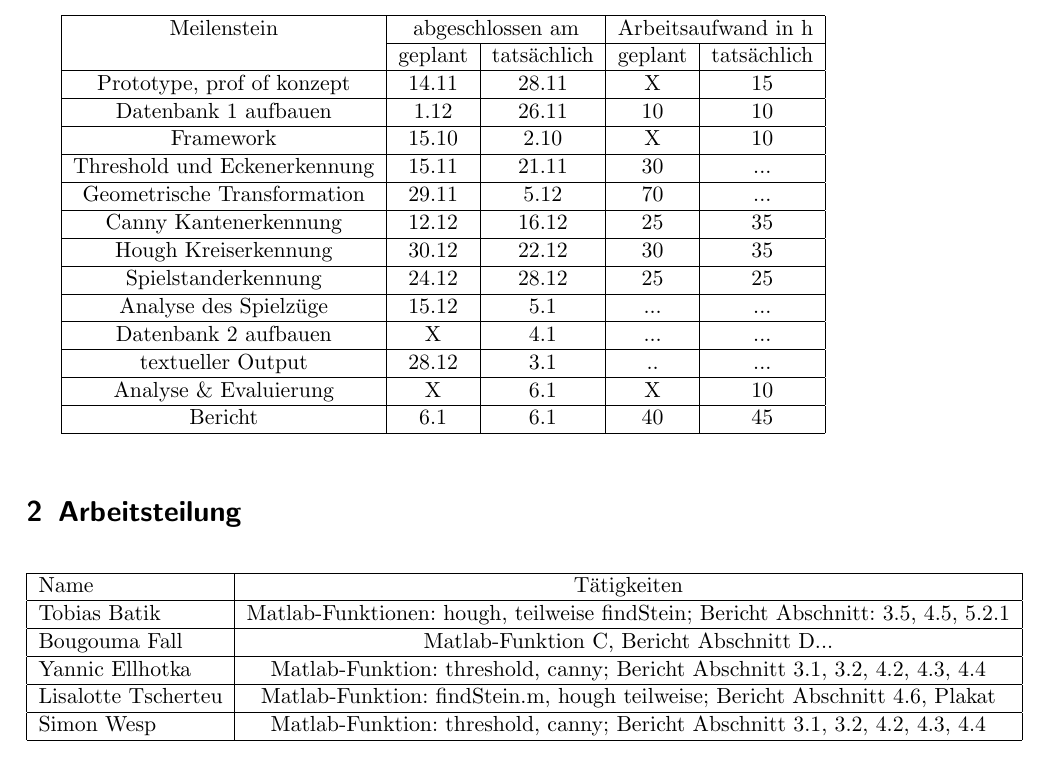
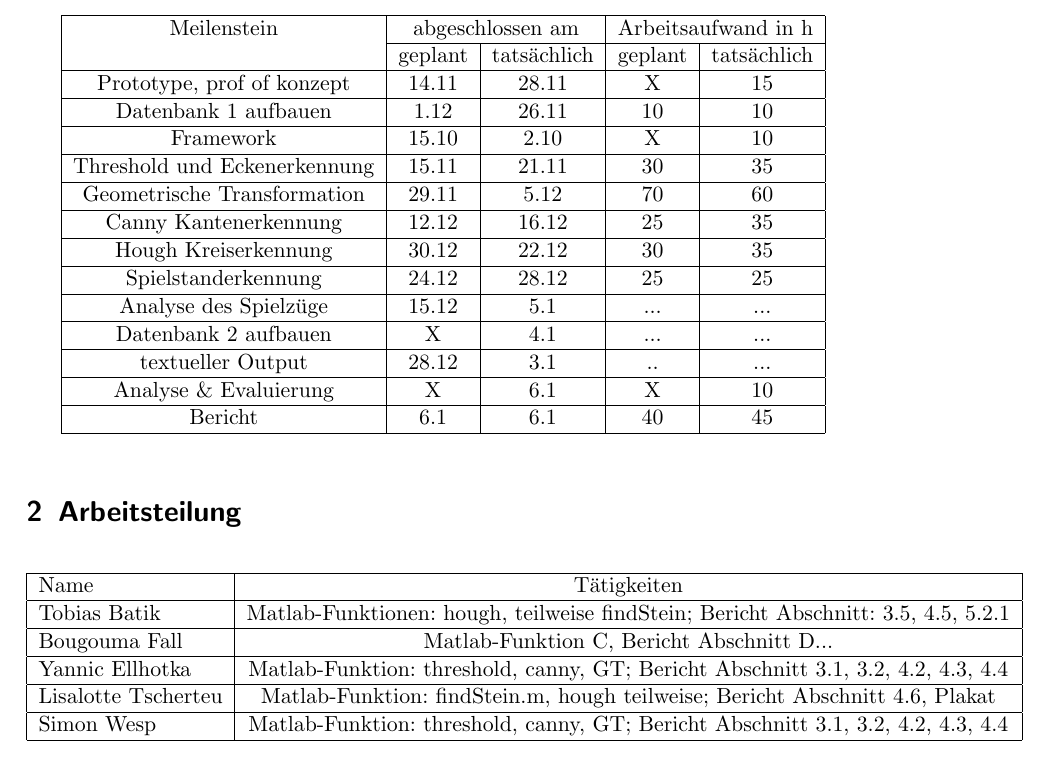
Before and after one commit to smonist/nine-mans-morris, a LaTeX document (bericht/edbv_C_3.tex): part of page 3 of 13, cut so that both start at the same text. Compiled offline with pdfLaTeX.

Commit message:
updated arbeitszeit und zeitplan

```diff
--- a/bericht/edbv_C_3.tex
+++ b/bericht/edbv_C_3.tex
@@ -110,9 +110,9 @@ Kein anderer runder Gegenstand mit dem selben Radius wie die Spielsteine, darf a
 		\hline
 				Framework &15.10 &2.10 & X & 10\\
 		\hline
-				Threshold und Eckenerkennung & 15.11 & 21.11 & 30 &...\\
+				Threshold und Eckenerkennung & 15.11 & 21.11 & 30 &35\\
 		\hline
-				Geometrische Transformation & 29.11 & 5.12 & 70 &...\\
+				Geometrische Transformation & 29.11 & 5.12 & 70 &60\\
 		\hline
 				Canny Kantenerkennung & 12.12 & 16.12 & 25 & 35\\
 		\hline
@@ -145,11 +145,11 @@ Kein anderer runder Gegenstand mit dem selben Radius wie die Spielsteine, darf a
 		\hline
 			Bougouma Fall & Matlab-Funktion C, Bericht Abschnitt D...\\
 		\hline
-			Yannic Ellhotka & Matlab-Funktion: threshold, canny; Bericht Abschnitt 3.1, 3.2, 4.2, 4.3, 4.4\\
+			Yannic Ellhotka & Matlab-Funktion: threshold, canny, GT; Bericht Abschnitt 3.1, 3.2, 4.2, 4.3, 4.4\\
 		\hline
 			Lisalotte Tscherteu & Matlab-Funktion: findStein.m, hough teilweise; Bericht Abschnitt 4.6, Plakat\\
 		\hline
-			Simon Wesp & Matlab-Funktion: threshold, canny; Bericht Abschnitt 3.1, 3.2, 4.2, 4.3, 4.4\\
+			Simon Wesp & Matlab-Funktion: threshold, canny, GT; Bericht Abschnitt 3.1, 3.2, 4.2, 4.3, 4.4\\
 		\hline
   \end{tabular}
 \end{center}
```
Also changed, not shown: bericht/edbv_C_3.pdf.
